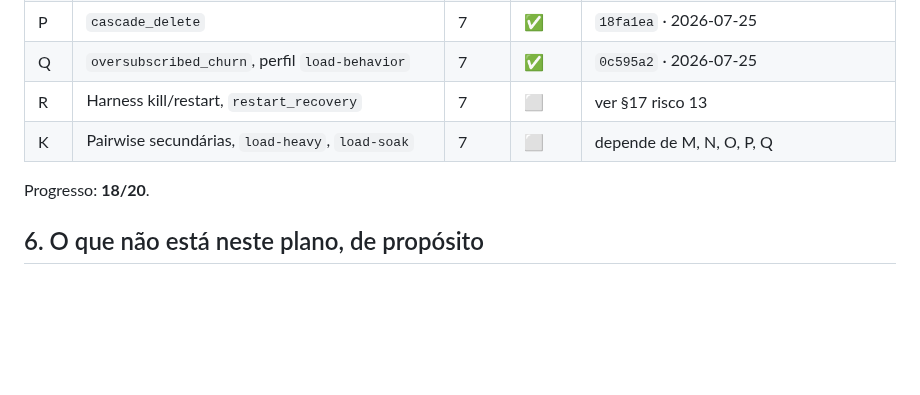
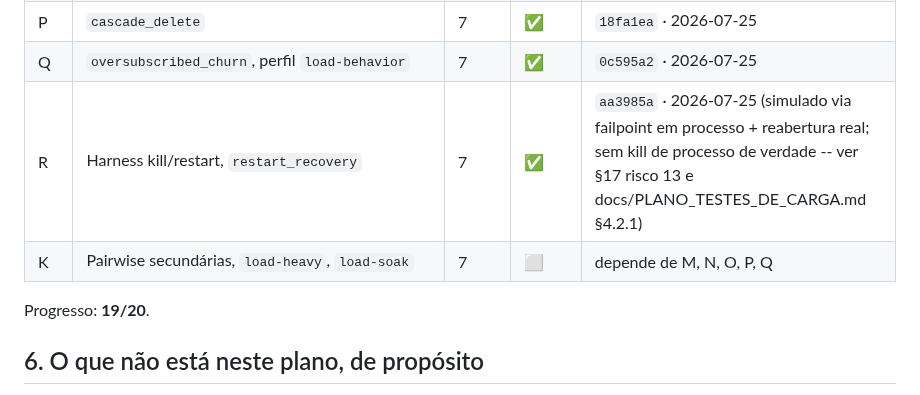
Before and after one commit to sergioleal/moDb, a Markdown page: docs-process/PLANO_IMPLEMENTACAO_CARGA.md, the part around the change. Drawn GitHub-style; blank space fills up the shorter version.

Commit message:
docs: marca Subfase R concluída (aa3985a)

```diff
--- a/docs-process/PLANO_IMPLEMENTACAO_CARGA.md
+++ b/docs-process/PLANO_IMPLEMENTACAO_CARGA.md
@@ -239,10 +239,10 @@ data, conforme [RASTREADOR.md](RASTREADOR.md).
 | O | `dataset_user_blob`, `blob_lifecycle` | 7 | ✅ | `47f0c41` · 2026-07-25 (blob_lifecycle real; sem dataset_user_blob formal, gerador ad hoc; tamanhos reduzidos; sem free list no motor -- ver §4.2.1) |
 | P | `cascade_delete` | 7 | ✅ | `18fa1ea` · 2026-07-25 |
 | Q | `oversubscribed_churn`, perfil `load-behavior` | 7 | ✅ | `0c595a2` · 2026-07-25 |
-| R | Harness kill/restart, `restart_recovery` | 7 | ⬜ | ver §17 risco 13 |
+| R | Harness kill/restart, `restart_recovery` | 7 | ✅ | `aa3985a` · 2026-07-25 (simulado via failpoint em processo + reabertura real; sem kill de processo de verdade -- ver §17 risco 13 e docs/PLANO_TESTES_DE_CARGA.md §4.2.1) |
 | K | Pairwise secundárias, `load-heavy`, `load-soak` | 7 | ⬜ | depende de M, N, O, P, Q |
 
-Progresso: **18/20**.
+Progresso: **19/20**.
 
 ## 6. O que não está neste plano, de propósito
 
```
